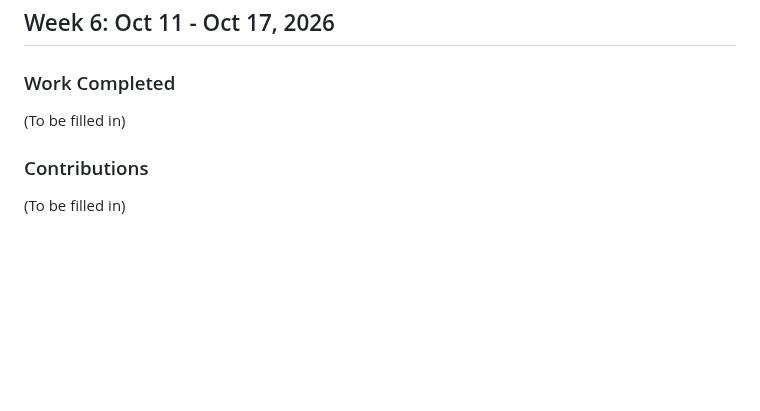
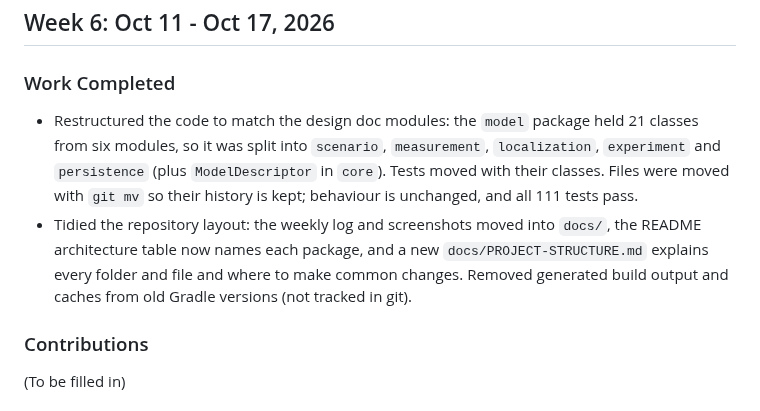
Before and after one commit to shervan0714/MultiStaticRadarSimulator, a Markdown page: docs/WEEKLY-LOG.md, the part around the change. GitHub-like rendering; blank space fills up the shorter version.

```diff
--- a/WEEKLY-LOG.md
+++ b/docs/WEEKLY-LOG.md
@@ -186,7 +186,8 @@
 ## Week 6: Oct 11 - Oct 17, 2026
 
 ### Work Completed
-(To be filled in)
+- Restructured the code to match the design doc modules: the `model` package held 21 classes from six modules, so it was split into `scenario`, `measurement`, `localization`, `experiment` and `persistence` (plus `ModelDescriptor` in `core`). Tests moved with their classes. Files were moved with `git mv` so their history is kept; behaviour is unchanged, and all 111 tests pass.
+- Tidied the repository layout: the weekly log and screenshots moved into `docs/`, the README architecture table now names each package, and a new `docs/PROJECT-STRUCTURE.md` explains every folder and file and where to make common changes. Removed generated build output and caches from old Gradle versions (not tracked in git).
 
 ### Contributions
 (To be filled in)
```
Also changed, not shown: README.md (+18 -12 lines), docs/MID-DEMO.md (+1 -1 lines), docs/PROJECT-STRUCTURE.md (added, +153 -0 lines), docs/images/coplanar-warning.png (added), docs/images/default-run.png (added), docs/images/invalid-geometry.png (added).
